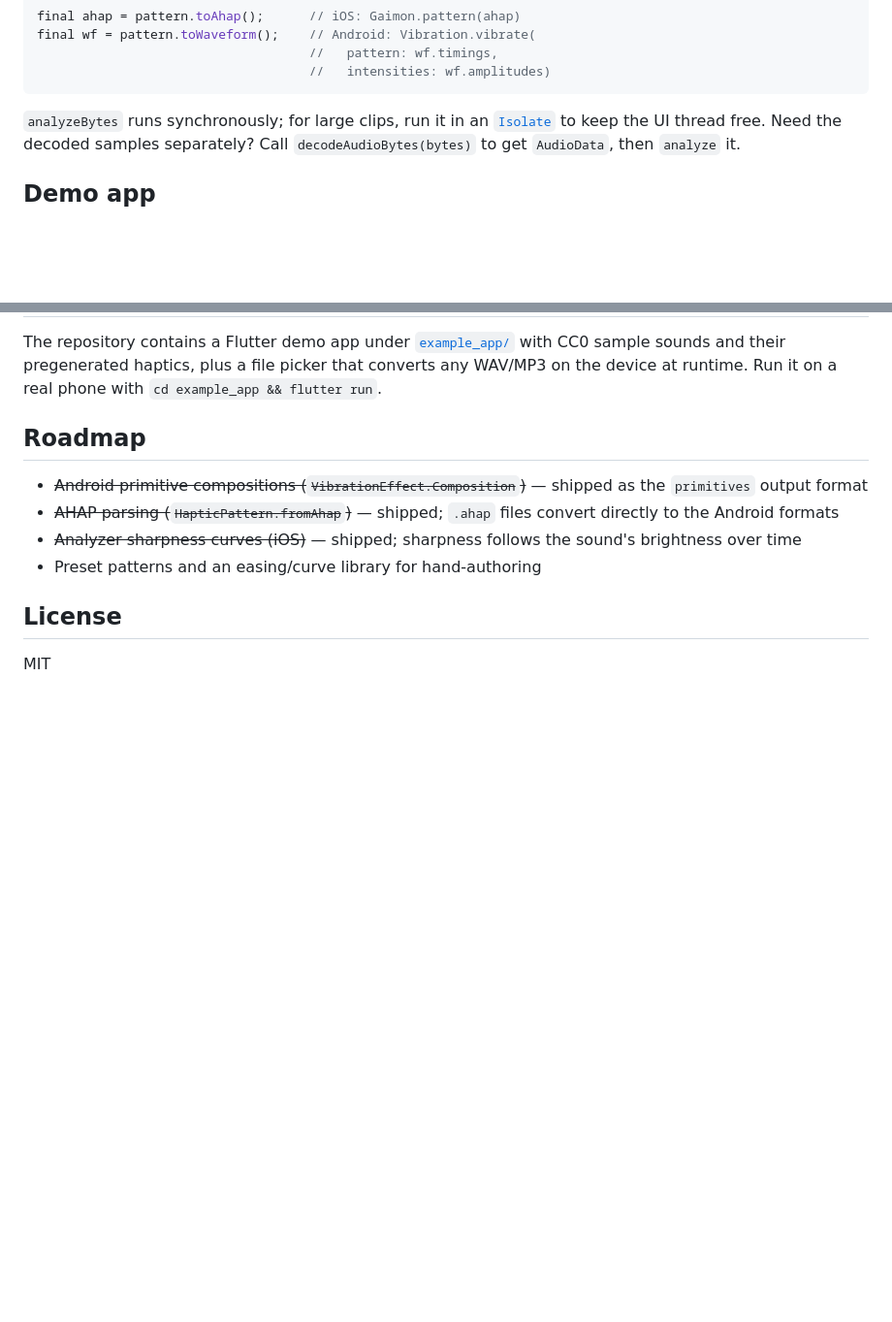
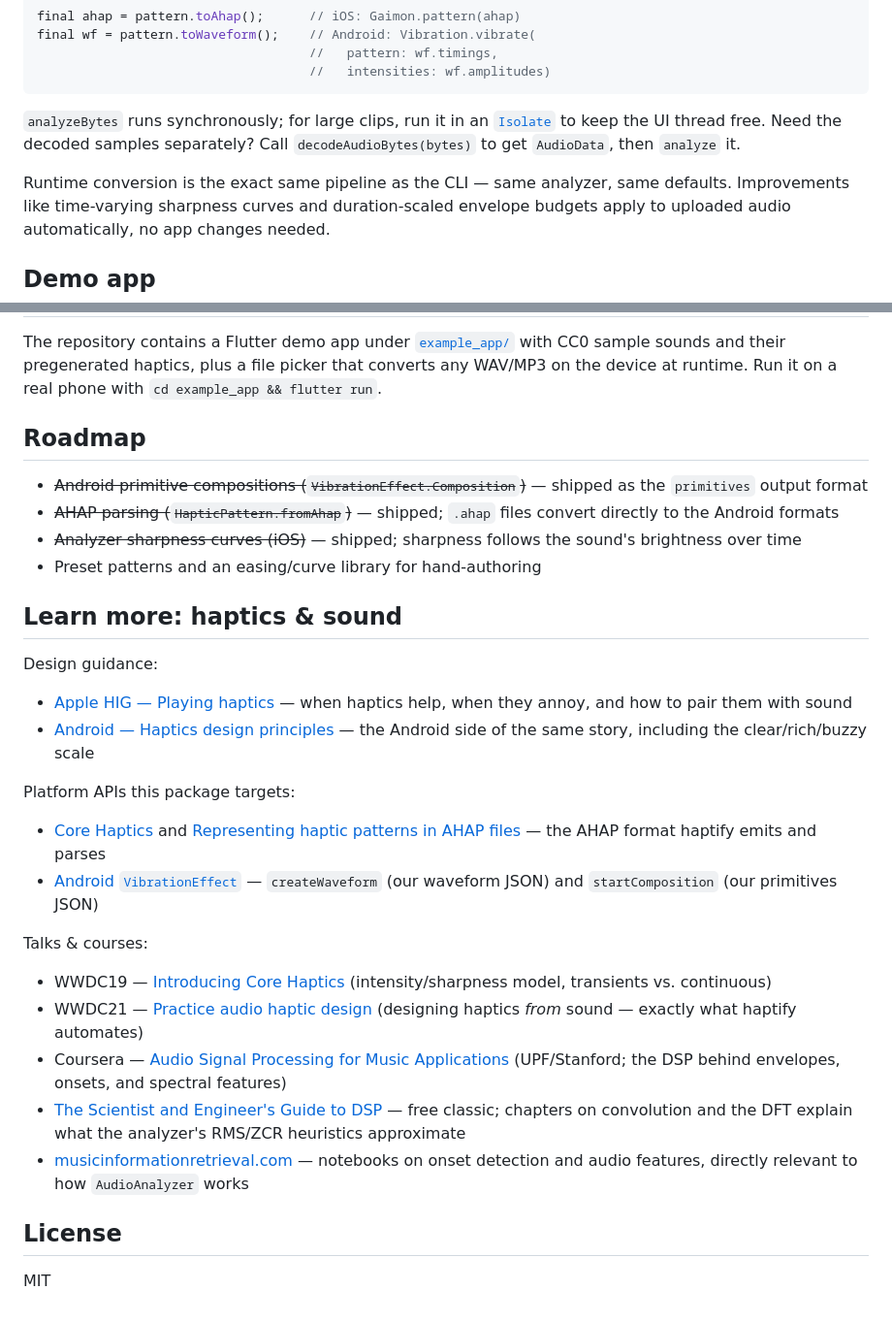
Before and after one commit to imedboumalek/haptify, a Markdown page: README.md, 2 parts joined by grey strips. Shown at 97% size. Rendered like a GitHub page; blank space fills up the shorter version.

Commit message:
Add tuning guide and haptics learning resources

```diff
--- a/README.md
+++ b/README.md
@@ -190,6 +219,11 @@ final wf = pattern.toWaveform();    // Android: Vibration.vibrate(
 the UI thread free. Need the decoded samples separately? Call
 `decodeAudioBytes(bytes)` to get `AudioData`, then `analyze` it.
 
+Runtime conversion is the exact same pipeline as the CLI — same analyzer,
+same defaults. Improvements like time-varying sharpness curves and
+duration-scaled envelope budgets apply to uploaded audio automatically, no
+app changes needed.
+
 ## Demo app
 
 The repository contains a Flutter demo app under
@@ -208,6 +242,39 @@ with `cd example_app && flutter run`.
   sound's brightness over time
 - Preset patterns and an easing/curve library for hand-authoring
 
+## Learn more: haptics & sound
+
+Design guidance:
+
+- [Apple HIG — Playing haptics](https://developer.apple.com/design/human-interface-guidelines/playing-haptics)
+  — when haptics help, when they annoy, and how to pair them with sound
+- [Android — Haptics design principles](https://developer.android.com/develop/ui/views/haptics/haptics-principles)
+  — the Android side of the same story, including the clear/rich/buzzy scale
+
+Platform APIs this package targets:
+
+- [Core Haptics](https://developer.apple.com/documentation/corehaptics) and
+  [Representing haptic patterns in AHAP files](https://developer.apple.com/documentation/corehaptics/representing-haptic-patterns-in-ahap-files)
+  — the AHAP format haptify emits and parses
+- [Android `VibrationEffect`](https://developer.android.com/reference/android/os/VibrationEffect)
+  — `createWaveform` (our waveform JSON) and `startComposition` (our
+  primitives JSON)
+
+Talks & courses:
+
+- WWDC19 — [Introducing Core Haptics](https://developer.apple.com/videos/play/wwdc2019/520/)
+  (intensity/sharpness model, transients vs. continuous)
+- WWDC21 — [Practice audio haptic design](https://developer.apple.com/videos/play/wwdc2021/10278/)
+  (designing haptics *from* sound — exactly what haptify automates)
+- Coursera — [Audio Signal Processing for Music Applications](https://www.coursera.org/learn/audio-signal-processing)
+  (UPF/Stanford; the DSP behind envelopes, onsets, and spectral features)
+- [The Scientist and Engineer's Guide to DSP](https://www.dspguide.com/)
+  — free classic; chapters on convolution and the DFT explain what the
+  analyzer's RMS/ZCR heuristics approximate
+- [musicinformationretrieval.com](https://musicinformationretrieval.com/)
+  — notebooks on onset detection and audio features, directly relevant to
+  how `AudioAnalyzer` works
+
 ## License
 
 MIT
```
Also changed, not shown: other parts of README.md (+29 -0 lines), CHANGELOG.md (+4 -0 lines).
